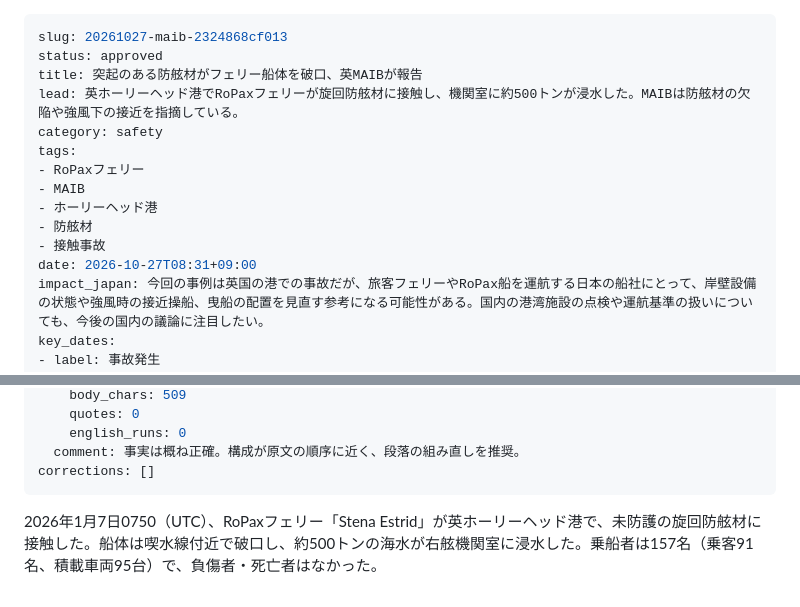
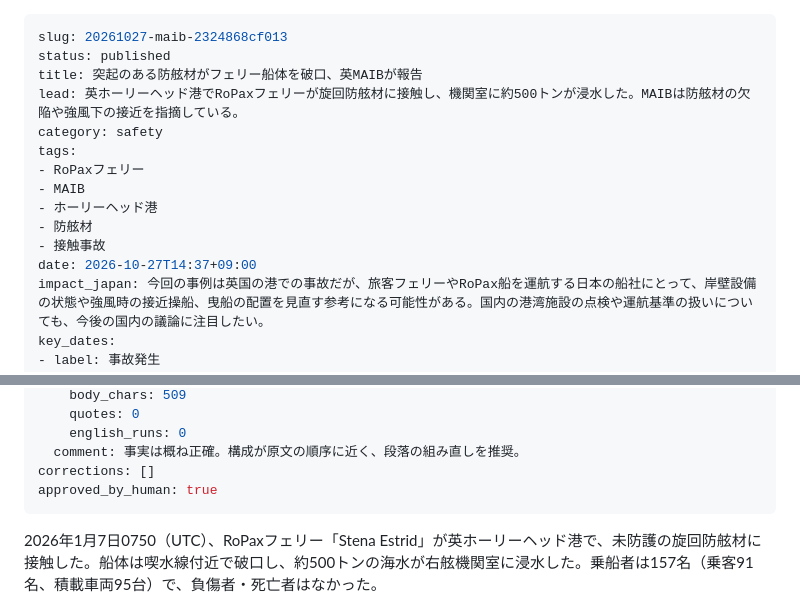
Before and after one commit to maritime-brief/maritime-brief, a Markdown page: content/published/20261027-maib-2324868cf013.md, 2 parts joined by grey strips. Rendered like a GitHub page.

Commit message:
自動更新 2026-10-27 14:37

```diff
--- a/content/pending/20261027-maib-2324868cf013.md
+++ b/content/published/20261027-maib-2324868cf013.md
@@ -1,6 +1,6 @@
 ---
 slug: 20261027-maib-2324868cf013
-status: approved
+status: published
 title: 突起のある防舷材がフェリー船体を破口、英MAIBが報告
 lead: 英ホーリーヘッド港でRoPaxフェリーが旋回防舷材に接触し、機関室に約500トンが浸水した。MAIBは防舷材の欠陥や強風下の接近を指摘している。
 category: safety
@@ -10,7 +10,7 @@ tags:
 - ホーリーヘッド港
 - 防舷材
 - 接触事故
-date: 2026-10-27T08:31+09:00
+date: 2026-10-27T14:37+09:00
 impact_japan: 今回の事例は英国の港での事故だが、旅客フェリーやRoPax船を運航する日本の船社にとって、岸壁設備の状態や強風時の接近操船、曳船の配置を見直す参考になる可能性がある。国内の港湾施設の点検や運航基準の扱いについても、今後の国内の議論に注目したい。
 key_dates:
 - label: 事故発生
@@ -40,6 +40,7 @@ check:
     english_runs: 0
   comment: 事実は概ね正確。構成が原文の順序に近く、段落の組み直しを推奨。
 corrections: []
+approved_by_human: true
 ---
 2026年1月7日0750（UTC）、RoPaxフェリー「Stena Estrid」が英ホーリーヘッド港で、未防護の旋回防舷材に接触した。船体は喫水線付近で破口し、約500トンの海水が右舷機関室に浸水した。乗船者は157名（乗客91名、積載車両95台）で、負傷者・死亡者はなかった。
 
```
